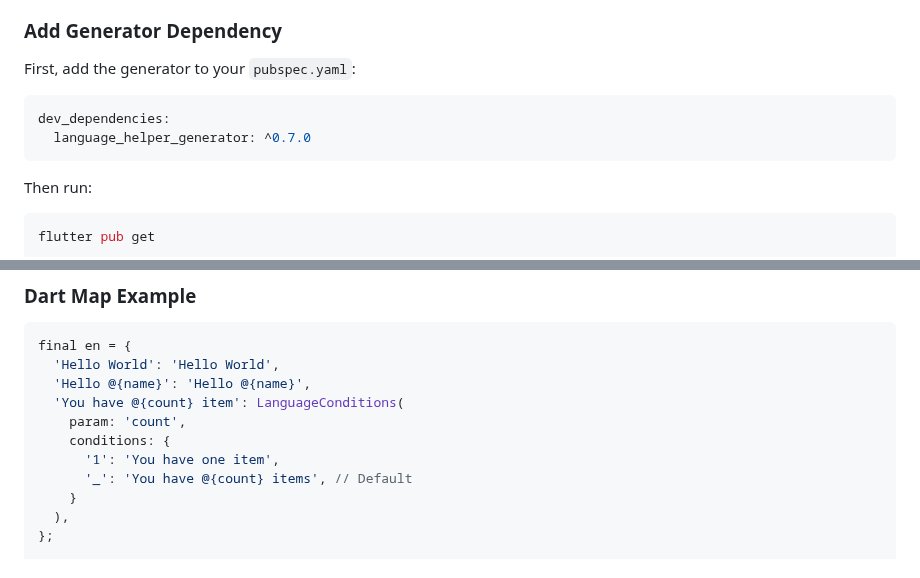
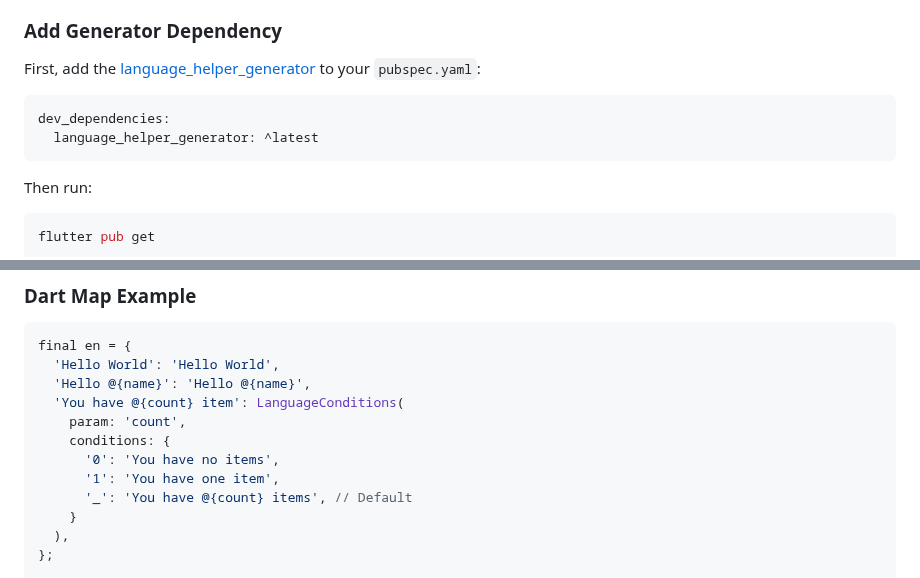
Before and after one commit to lamnhan066/language_helper, a Markdown page: README.md, 2 parts joined by grey strips. Rendered like a GitHub page.

Commit message:
docs: update README.md to include link to language_helper_generator and clarify dependency versioning, enhancing user guidance

````diff
--- a/README.md
+++ b/README.md
@@ -101,11 +101,11 @@ The generator automatically scans your project for text using language_helper ex
 
 ### Add Generator Dependency
 
-First, add the generator to your `pubspec.yaml`:
+First, add the [language_helper_generator](https://pub.dev/packages/language_helper_generator) to your `pubspec.yaml`:
 
 ```yaml
 dev_dependencies:
-  language_helper_generator: ^0.7.0
+  language_helper_generator: ^latest
 ```
 
 Then run:
@@ -311,6 +311,7 @@ final en = {
   'You have @{count} item': LanguageConditions(
     param: 'count',
     conditions: {
+      '0': 'You have no items',
       '1': 'You have one item',
       '_': 'You have @{count} items', // Default
     }
````
